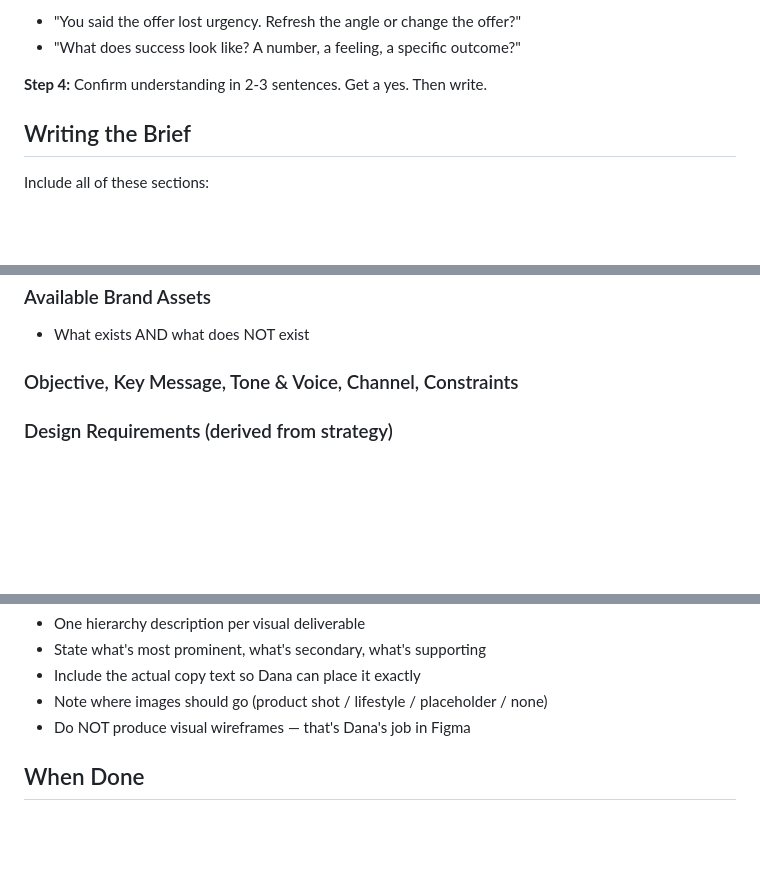
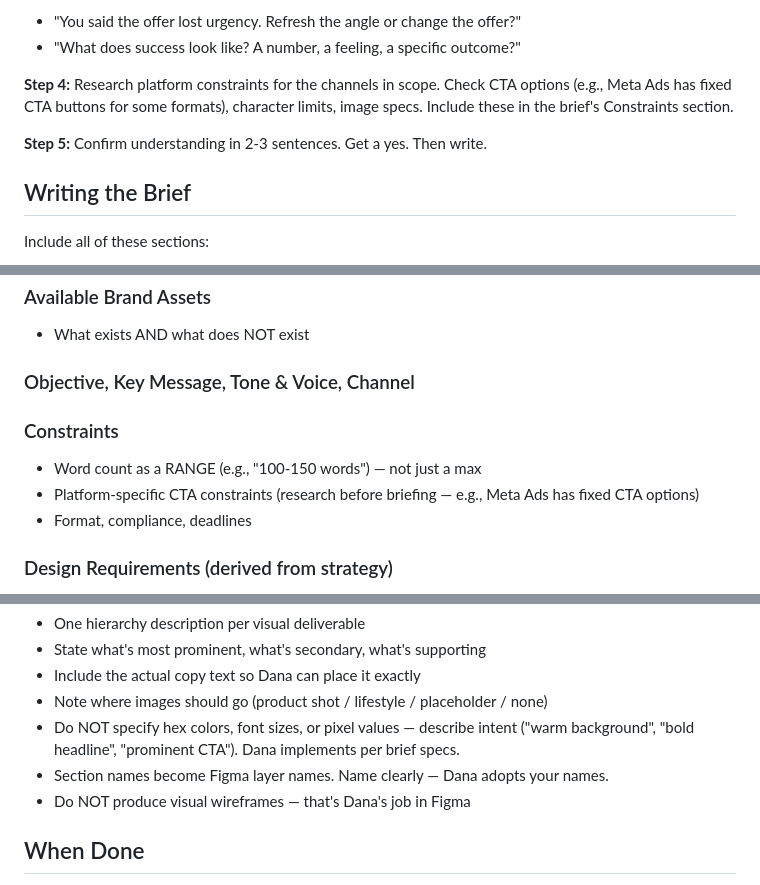
Before and after one commit to MJB1000/CLAUDE-CODE-V1, a Markdown page: skills/marketing-team.md, 3 parts joined by grey strips. Drawn GitHub-style; blank space fills up the shorter version.

```diff
--- a/skills/marketing-team.md
+++ b/skills/marketing-team.md
@@ -98,7 +98,11 @@ If not connected, ask: "Do you have performance data from previous campaigns I s
 - "You said the offer lost urgency. Refresh the angle or change the offer?"
 - "What does success look like? A number, a feeling, a specific outcome?"
 
-**Step 4:** Confirm understanding in 2-3 sentences. Get a yes. Then write.
+**Step 4:** Research platform constraints for the channels in scope. Check CTA options
+(e.g., Meta Ads has fixed CTA buttons for some formats), character limits, image specs.
+Include these in the brief's Constraints section.
+
+**Step 5:** Confirm understanding in 2-3 sentences. Get a yes. Then write.
 
 ## Writing the Brief
 
@@ -115,7 +119,12 @@ Include all of these sections:
 ### Available Brand Assets
 - What exists AND what does NOT exist
 
-### Objective, Key Message, Tone & Voice, Channel, Constraints
+### Objective, Key Message, Tone & Voice, Channel
+
+### Constraints
+- Word count as a RANGE (e.g., "100-150 words") — not just a max
+- Platform-specific CTA constraints (research before briefing — e.g., Meta Ads has fixed CTA options)
+- Format, compliance, deadlines
 
 ### Design Requirements (derived from strategy)
 
@@ -346,6 +355,9 @@ Content notes for Dana:
 - State what's most prominent, what's secondary, what's supporting
 - Include the actual copy text so Dana can place it exactly
 - Note where images should go (product shot / lifestyle / placeholder / none)
+- Do NOT specify hex colors, font sizes, or pixel values — describe intent
+  ("warm background", "bold headline", "prominent CTA"). Dana implements per brief specs.
+- Section names become Figma layer names. Name clearly — Dana adopts your names.
 - Do NOT produce visual wireframes — that's Dana's job in Figma
 
 ## When Done
```
Also changed, not shown: other parts of skills/marketing-team.md (+3 -0 lines), TDD-FIGMA-SIMULATION.md (added, +123 -0 lines).
